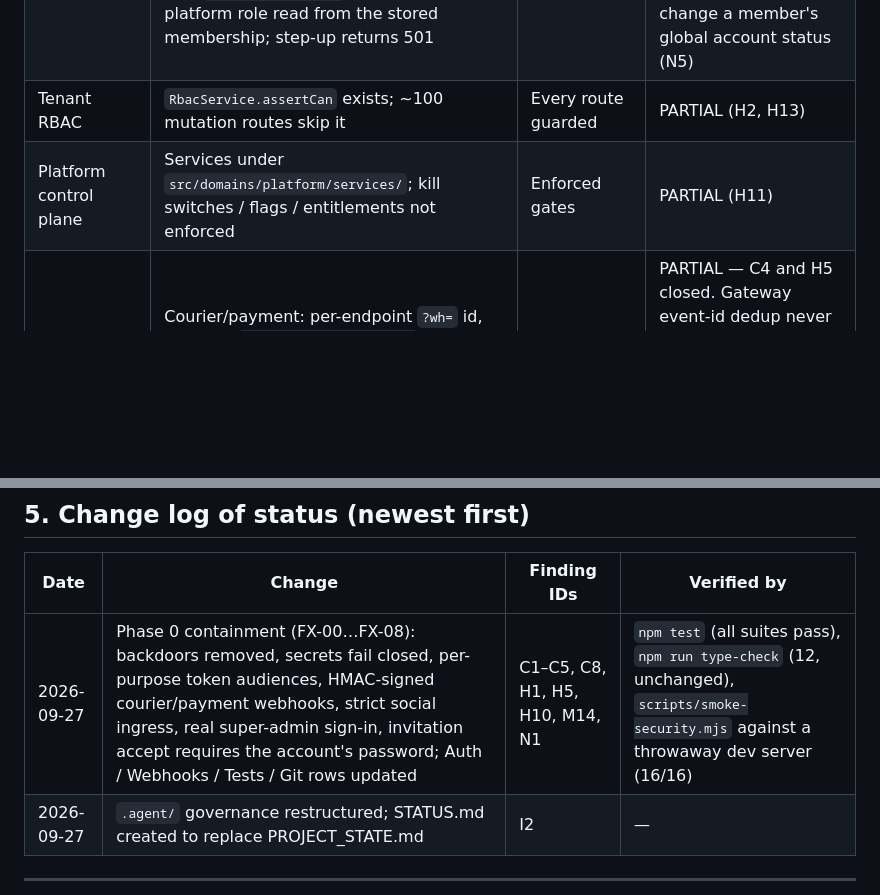
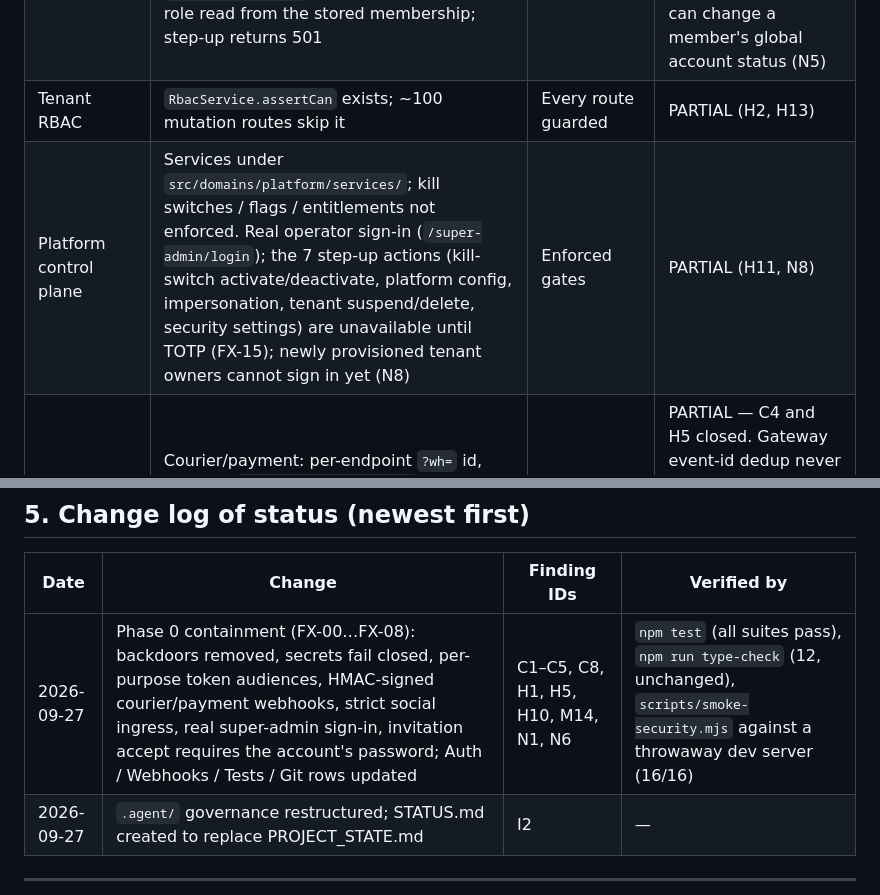
Before and after one commit to Kawshik-khan/AXIL, a Markdown page: .agent/STATUS.md, 2 parts joined by grey strips. Rendered like a GitHub page; blank space fills up the shorter version.

```diff
--- a/.agent/STATUS.md
+++ b/.agent/STATUS.md
@@ -34,7 +34,7 @@
 | LLM | `src/domains/ai/providers/mock-llm.provider.ts` keyword mock | Multi-provider router | SIMULATED (H14) |
 | Auth | jose JWTs with issuer + one audience per purpose; bcrypt-only password checks; `JWT_SECRET` / `CREDENTIALS_ENCRYPTION_KEY` fail closed (no defaults); dev bypass only with `DEV_AUTH_BYPASS=1` and no token; platform role read from the stored membership; step-up returns 501 | Verified JWT, MFA, step-up | PARTIAL — backdoors removed (C1–C3, C8, H1, N1; ADR-103). No MFA/TOTP (FX-15), no rate limiting (FX-14); a workspace admin can change a member's global account status (N5) |
 | Tenant RBAC | `RbacService.assertCan` exists; ~100 mutation routes skip it | Every route guarded | PARTIAL (H2, H13) |
-| Platform control plane | Services under `src/domains/platform/services/`; kill switches / flags / entitlements not enforced | Enforced gates | PARTIAL (H11) |
+| Platform control plane | Services under `src/domains/platform/services/`; kill switches / flags / entitlements not enforced. Real operator sign-in (`/super-admin/login`); the 7 step-up actions (kill-switch activate/deactivate, platform config, impersonation, tenant suspend/delete, security settings) are unavailable until TOTP (FX-15); newly provisioned tenant owners cannot sign in yet (N8) | Enforced gates | PARTIAL (H11, N8) |
 | Webhooks | Courier/payment: per-endpoint `?wh=` id, HMAC of `<timestamp>.<raw body>`, 300 s window, tenant from the webhook row. Social: strict channel resolution, Meta signature mandatory, verify token only from env | HMAC + replay defense | PARTIAL — C4 and H5 closed. Gateway event-id dedup never completes its lock (N2); provider-native signature formats not built (Phase 5); n8n relay workflows don't sign yet, so they get 401 (FX-18) |
 | External integrations | Social send, courier booking, payment verification, connectors all stubbed but report success | Real adapters | SIMULATED (H9) |
 | Analytics | Hard-coded baselines + 50-row truncation | Real aggregates | BROKEN (H6, H7) |
@@ -88,7 +102,7 @@ When you fix a finding: update the row in §2 (if the status changed), and add a
 
 | Date | Change | Finding IDs | Verified by |
 |---|---|---|---|
-| 2026-09-27 | Phase 0 containment (FX-00…FX-08): backdoors removed, secrets fail closed, per-purpose token audiences, HMAC-signed courier/payment webhooks, strict social ingress, real super-admin sign-in, invitation accept requires the account's password; Auth / Webhooks / Tests / Git rows updated | C1–C5, C8, H1, H5, H10, M14, N1 | `npm test` (all suites pass), `npm run type-check` (12, unchanged), `scripts/smoke-security.mjs` against a throwaway dev server (16/16) |
+| 2026-09-27 | Phase 0 containment (FX-00…FX-08): backdoors removed, secrets fail closed, per-purpose token audiences, HMAC-signed courier/payment webhooks, strict social ingress, real super-admin sign-in, invitation accept requires the account's password; Auth / Webhooks / Tests / Git rows updated | C1–C5, C8, H1, H5, H10, M14, N1, N6 | `npm test` (all suites pass), `npm run type-check` (12, unchanged), `scripts/smoke-security.mjs` against a throwaway dev server (16/16) |
 | 2026-09-27 | `.agent/` governance restructured; STATUS.md created to replace PROJECT_STATE.md | I2 | — |
 
 ---
```
Also changed, not shown: other parts of .agent/STATUS.md (+15 -1 lines), .agent/CHANGELOG.md (+4 -0 lines), .agent/DECISIONS.md (+15 -1 lines).
